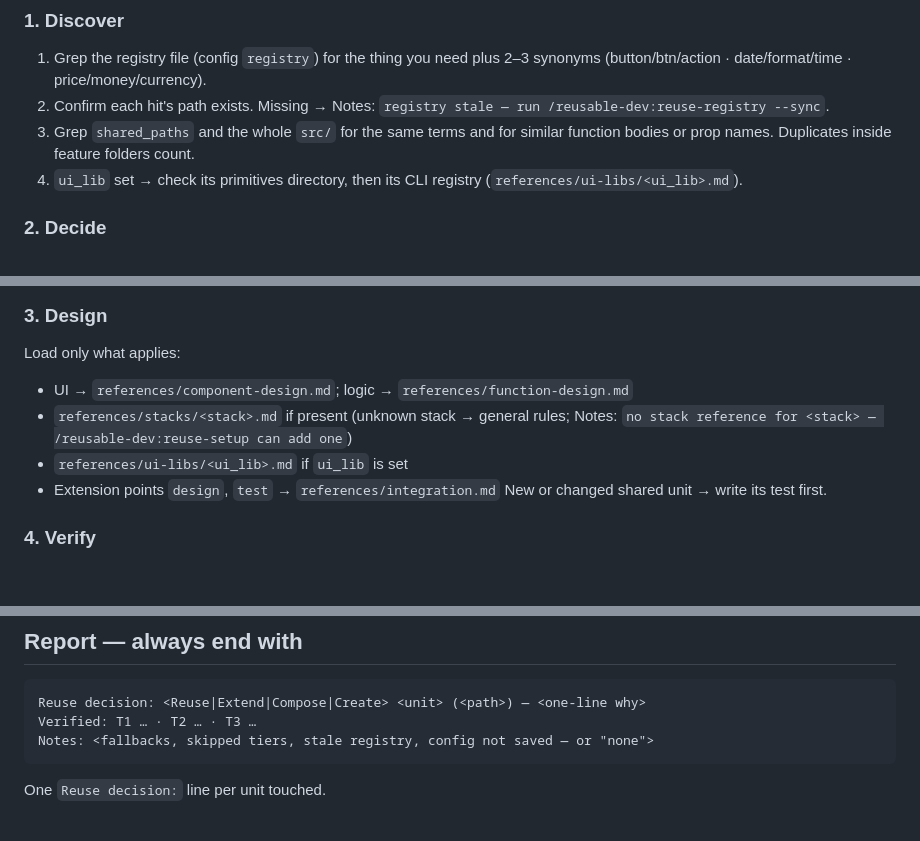
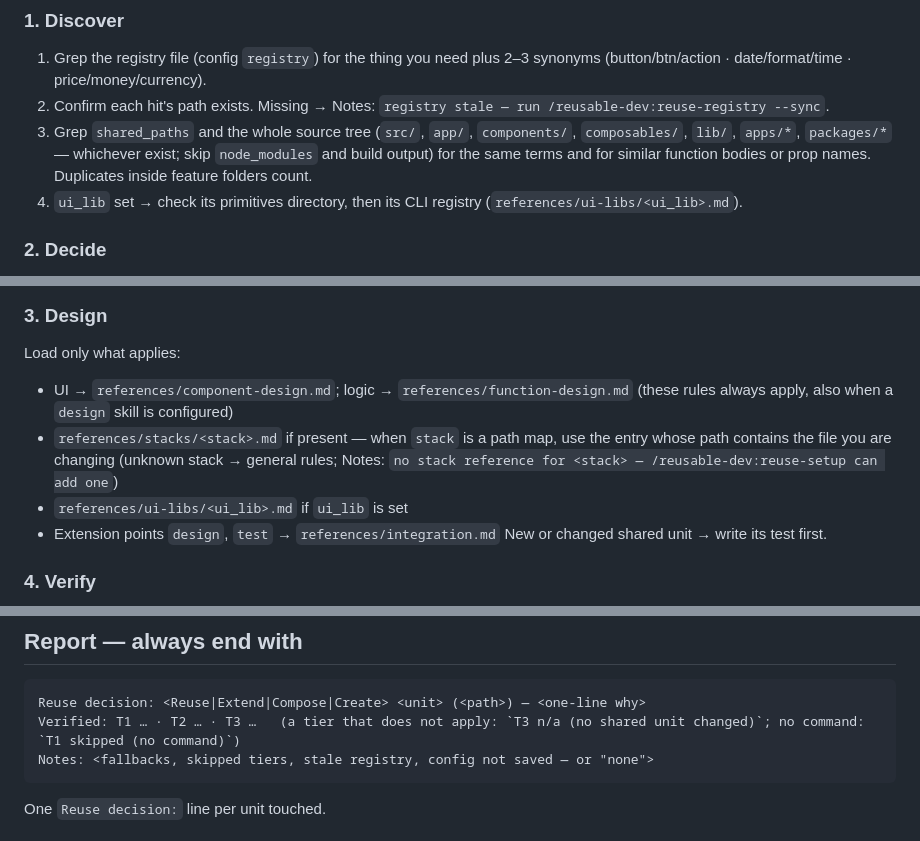
Before and after one commit to ekayutdev/reusable-dev, a Markdown page: skills/reusable-dev/SKILL.md, 3 parts joined by grey strips. Rendered like a GitHub page; blank space fills up the shorter version.

Commit message:
fix: forbid editing call-site tests, search whole source tree, clarify report tiers
Co-Authored-By: Claude Opus 5 (1M context) <noreply@anthropic.com>
Claude-Session: https://claude.ai/code/session_01E4b9iKXRA1bxNgBfpyhnFc

````diff
--- a/skills/reusable-dev/SKILL.md
+++ b/skills/reusable-dev/SKILL.md
@@ -19,7 +19,7 @@ Read `.claude/reusable-dev.md`. Missing → follow "Missing config" in `referenc
 ### 1. Discover
 1. Grep the registry file (config `registry`) for the thing you need plus 2–3 synonyms (button/btn/action · date/format/time · price/money/currency).
 2. Confirm each hit's path exists. Missing → Notes: `registry stale — run /reusable-dev:reuse-registry --sync`.
-3. Grep `shared_paths` and the whole `src/` for the same terms and for similar function bodies or prop names. Duplicates inside feature folders count.
+3. Grep `shared_paths` and the whole source tree (`src/`, `app/`, `components/`, `composables/`, `lib/`, `apps/*`, `packages/*` — whichever exist; skip `node_modules` and build output) for the same terms and for similar function bodies or prop names. Duplicates inside feature folders count.
 4. `ui_lib` set → check its primitives directory, then its CLI registry (`references/ui-libs/<ui_lib>.md`).
 
 ### 2. Decide
@@ -31,8 +31,8 @@ Pick the FIRST option that works, and say why earlier options do not:
 
 ### 3. Design
 Load only what applies:
-- UI → `references/component-design.md`; logic → `references/function-design.md`
-- `references/stacks/<stack>.md` if present (unknown stack → general rules; Notes: `no stack reference for <stack> — /reusable-dev:reuse-setup can add one`)
+- UI → `references/component-design.md`; logic → `references/function-design.md` (these rules always apply, also when a `design` skill is configured)
+- `references/stacks/<stack>.md` if present — when `stack` is a path map, use the entry whose path contains the file you are changing (unknown stack → general rules; Notes: `no stack reference for <stack> — /reusable-dev:reuse-setup can add one`)
 - `references/ui-libs/<ui_lib>.md` if `ui_lib` is set
 - Extension points `design`, `test` → `references/integration.md`
 New or changed shared unit → write its test first.
@@ -51,7 +51,7 @@ Writing a design or implementation plan (with any planning skill or none): do Di
 
 ```
 Reuse decision: <Reuse|Extend|Compose|Create> <unit> (<path>) — <one-line why>
-Verified: T1 … · T2 … · T3 …
+Verified: T1 … · T2 … · T3 …   (a tier that does not apply: `T3 n/a (no shared unit changed)`; no command: `T1 skipped (no command)`)
 Notes: <fallbacks, skipped tiers, stale registry, config not saved — or "none">
 ```
 One `Reuse decision:` line per unit touched.
````
Also changed, not shown: 2 other files.
